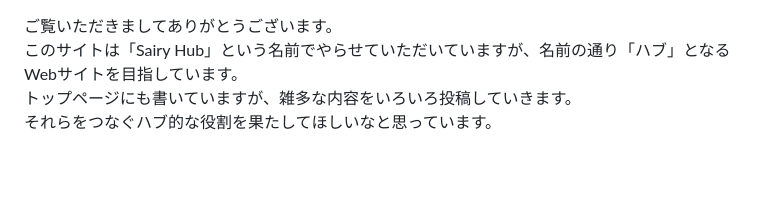
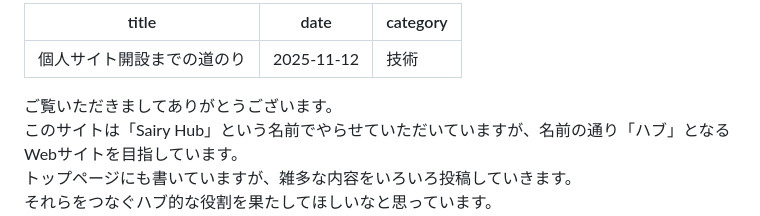
Before and after one commit to Ryusuke-Shibata/yurabish-site, a Markdown page: blog/te/site_open.md, the part around the change. Rendered like a GitHub page; blank space fills up the shorter version.

```diff
--- a/blog/te/site_open.md
+++ b/blog/te/site_open.md
@@ -1,3 +1,9 @@
+---
+title: 個人サイト開設までの道のり
+date: 2025-11-12
+category: 技術
+---
+
 ご覧いただきましてありがとうございます。
 このサイトは「Sairy Hub」という名前でやらせていただいていますが、名前の通り「ハブ」となるWebサイトを目指しています。
 トップページにも書いていますが、雑多な内容をいろいろ投稿していきます。
```
